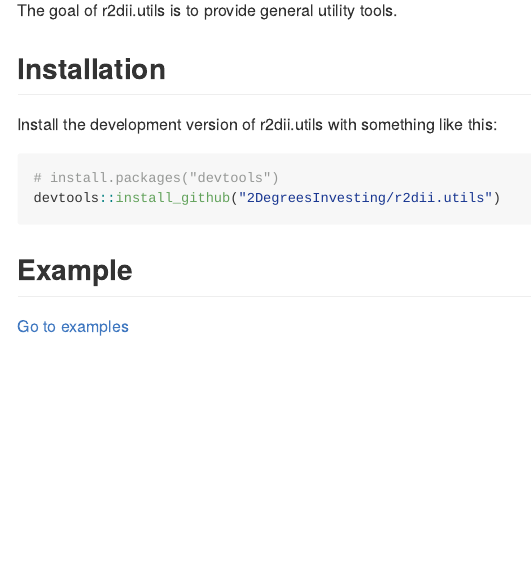
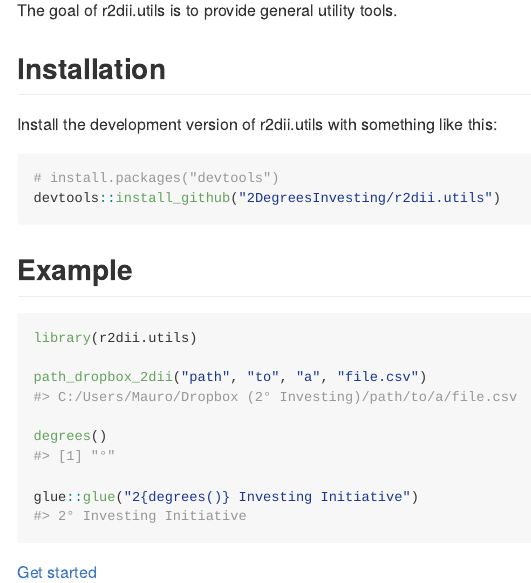
Before and after one commit to RMI-PACTA/r2dii.utils, an R Markdown document (README.Rmd): the page in a window 1100 px wide, from 110 px down. The pictures show the output file README.md that the author committed with the source, drawn offline in the style of GitHub; badge pictures from the web are left out.

Commit message:
README now shows some examples

````diff
--- a/README.Rmd
+++ b/README.Rmd
@@ -31,4 +31,14 @@ devtools::install_github("2DegreesInvesting/r2dii.utils")
 
 ## Example
 
-[Go to examples](https://2degreesinvesting.github.io/r2dii/#examples)
+```{r}
+library(r2dii.utils)
+
+path_dropbox_2dii("path", "to", "a", "file.csv")
+
+degrees()
+
+glue::glue("2{degrees()} Investing Initiative")
+```
+
+[Get started](https://2degreesinvesting.github.io/r2dii/#examples)
````
Also changed, not shown: README.md.
